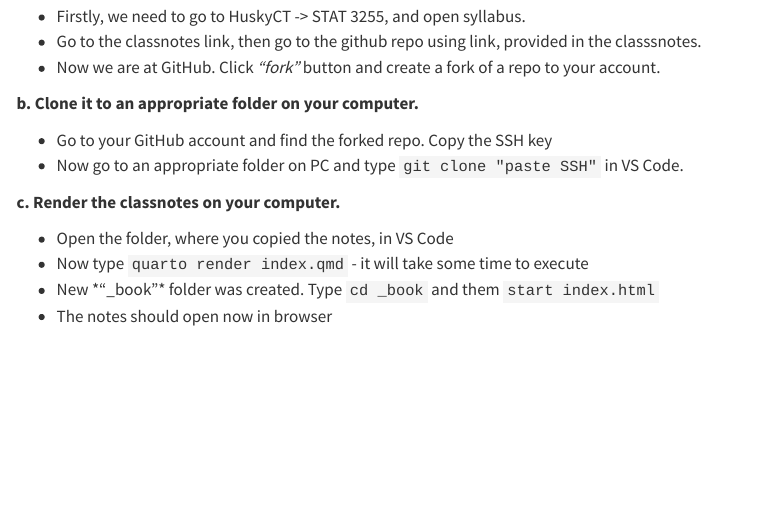
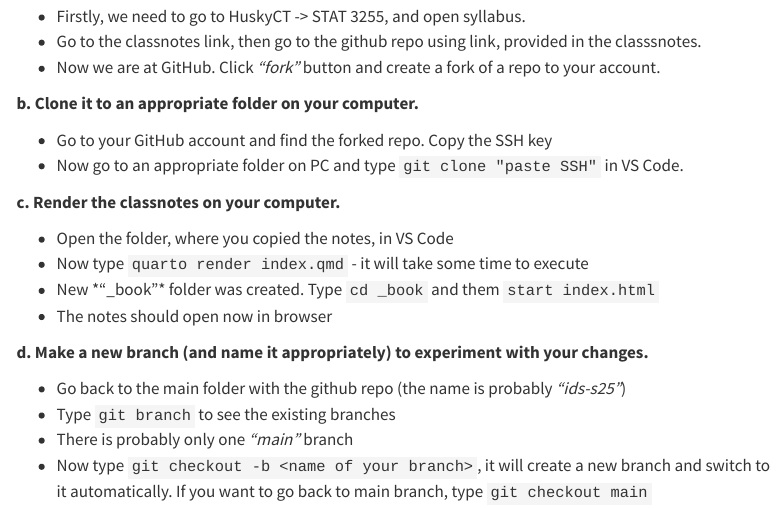
Before and after one commit to ids25s/2-contributing-to-class-notes-Londarh, a Quarto document (hw2.qmd): the page in a window 1100 px wide, from 890 px down. Rendered offline with R 4.5, knitr and Pandoc in place of Quarto, with nearby package versions; menus at the side of the page are left out.

Commit message:
Did part D - made a new branch

```diff
--- a/hw2.qmd
+++ b/hw2.qmd
@@ -68,3 +68,11 @@ indicating that this is actually single word.
   + Now type `quarto render index.qmd` - it will take some time to execute
   + New *"_book"* folder was created. Type `cd _book` and them `start index.html`
   + The notes should open now in browser
+
+**d. Make a new branch (and name it appropriately) to experiment with your changes.**
+
+  + Go back to the main folder with the github repo (the name is probably *"ids-s25"*)
+  + Type `git branch` to see the existing branches
+  + There is probably only one *"main"* branch
+  + Now type `git checkout -b <name of your branch>`, it will create a new branch
+  and switch to it automatically. If you want to go back to main branch, type `git checkout main`
```
